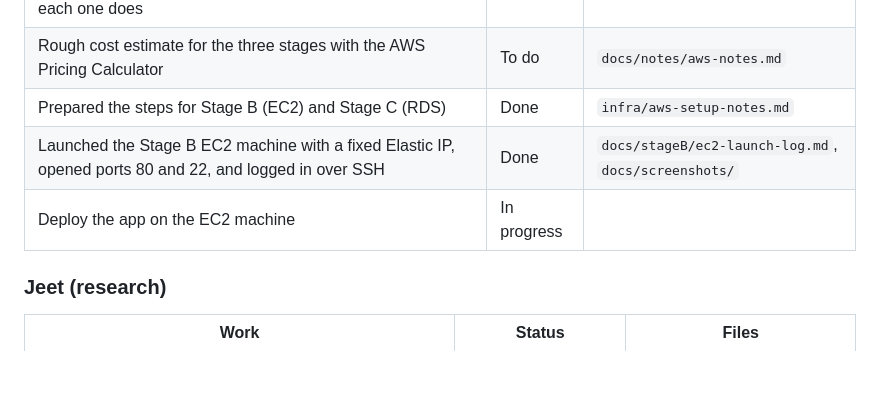
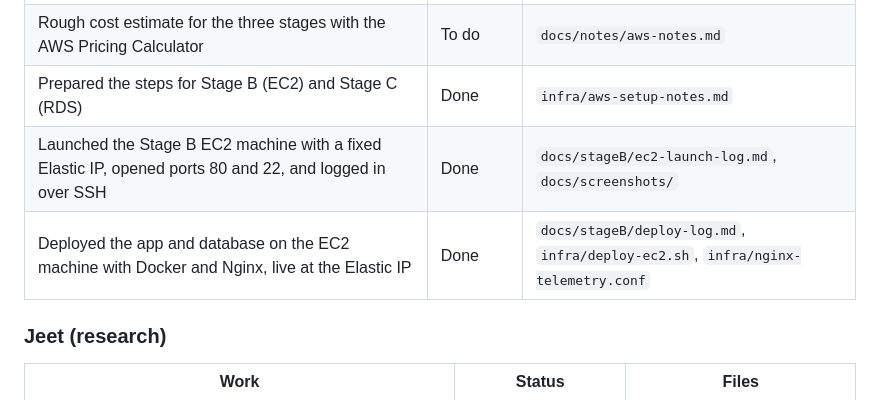
Before and after one commit to DhruvilMehta07/IT457-Group29-Cloud-Case-Study, a Markdown page: docs/progress-log.md, the part around the change. Rendered like a GitHub page; blank space fills up the shorter version.

Commit message:
Update progress log for Stage B deployment

```diff
--- a/docs/progress-log.md
+++ b/docs/progress-log.md
@@ -23,7 +23,7 @@ IT457 Group 29. Each member keeps their own rows up to date and pushes the chang
 | Rough cost estimate for the three stages with the AWS Pricing Calculator | To do | `docs/notes/aws-notes.md` |
 | Prepared the steps for Stage B (EC2) and Stage C (RDS) | Done | `infra/aws-setup-notes.md` |
 | Launched the Stage B EC2 machine with a fixed Elastic IP, opened ports 80 and 22, and logged in over SSH | Done | `docs/stageB/ec2-launch-log.md`, `docs/screenshots/` |
-| Deploy the app on the EC2 machine | In progress | |
+| Deployed the app and database on the EC2 machine with Docker and Nginx, live at the Elastic IP | Done | `docs/stageB/deploy-log.md`, `infra/deploy-ec2.sh`, `infra/nginx-telemetry.conf` |
 
 ### Jeet (research)
 
```
